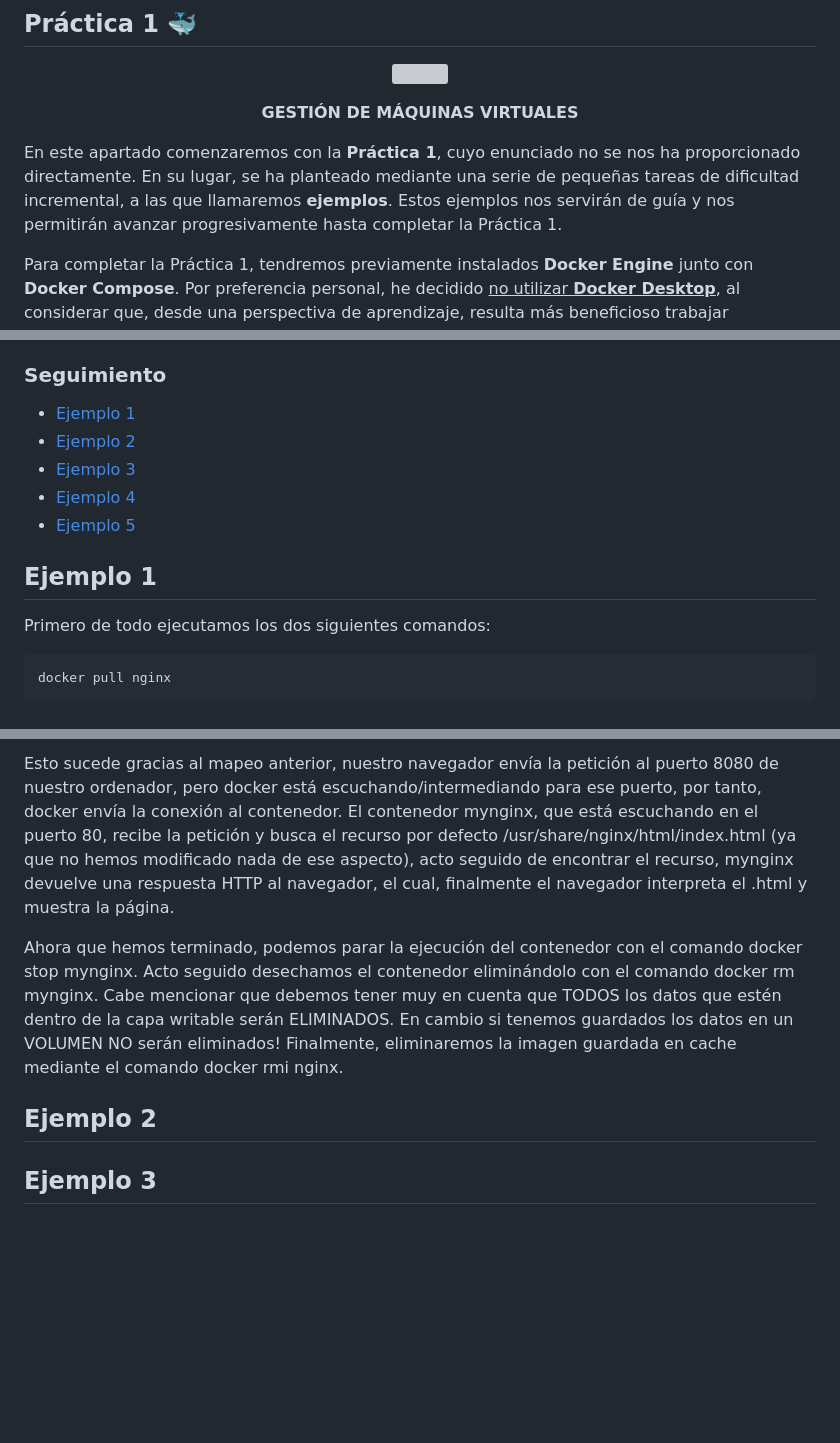
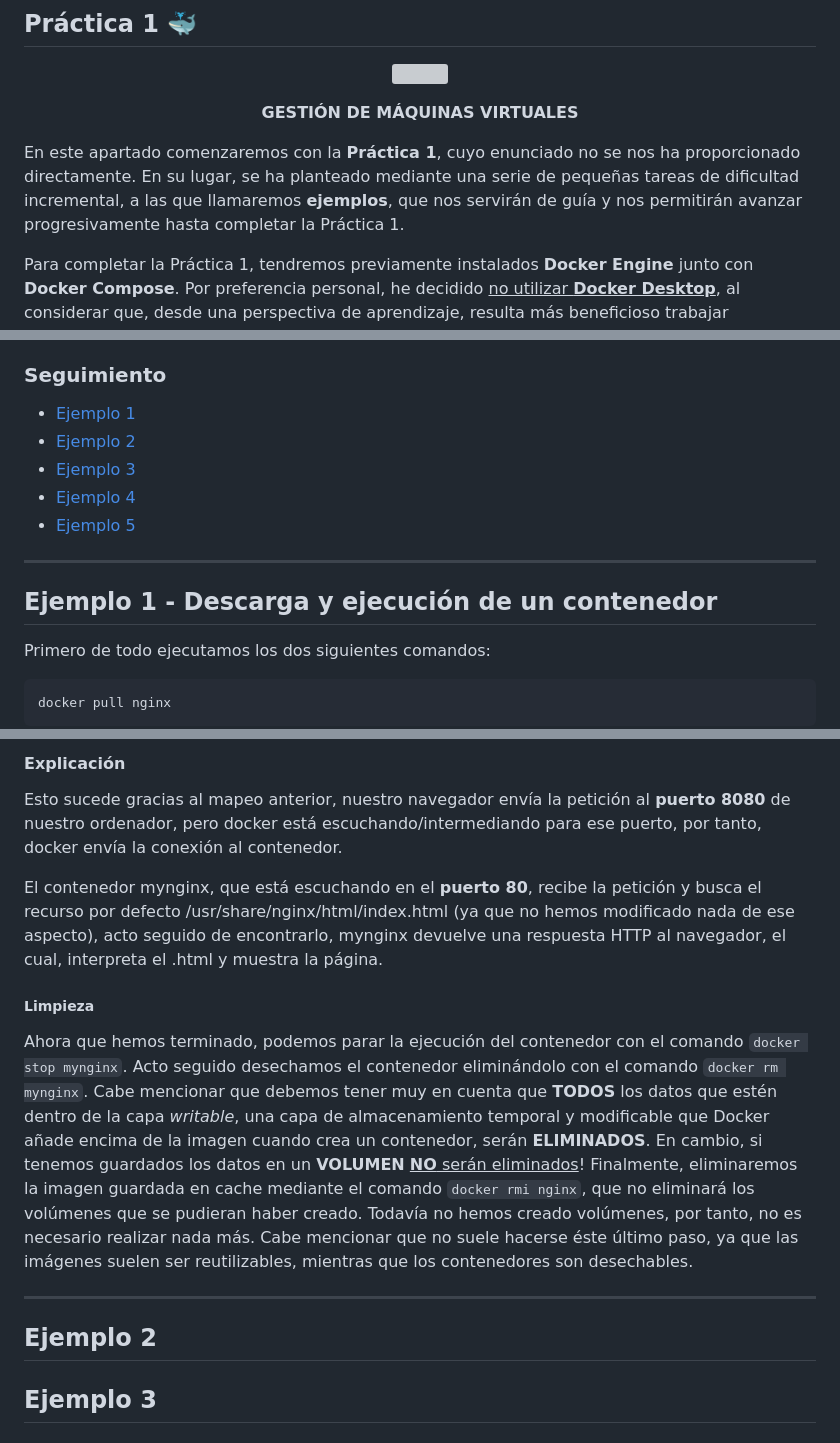
Before and after one commit to ignasipc/Redes-Avanzadas, a Markdown page: README.md, 3 parts joined by grey strips. Rendered like a GitHub page; blank space fills up the shorter version; grey boxes are pictures that could not be loaded.

Commit message:
Finalizado Ejemplo 1 del README.md

```diff
--- a/README.md
+++ b/README.md
@@ -8,7 +8,7 @@
   <strong> GESTIÓN DE MÁQUINAS VIRTUALES </strong>
 </p>
 
-En este apartado comenzaremos con la **Práctica 1**, cuyo enunciado no se nos ha proporcionado directamente. En su lugar, se ha planteado mediante una serie de pequeñas tareas de dificultad incremental, a las que llamaremos **ejemplos**. Estos ejemplos nos servirán de guía y nos permitirán avanzar progresivamente hasta completar la Práctica 1.
+En este apartado comenzaremos con la **Práctica 1**, cuyo enunciado no se nos ha proporcionado directamente. En su lugar, se ha planteado mediante una serie de pequeñas tareas de dificultad incremental, a las que llamaremos **ejemplos**, que nos servirán de guía y nos permitirán avanzar progresivamente hasta completar la Práctica 1.
 
 Para completar la Práctica 1, tendremos previamente instalados **Docker Engine** junto con **Docker Compose**. Por preferencia personal, he decidido <u>no utilizar **Docker Desktop**</u>, al considerar que, desde una perspectiva de aprendizaje, resulta más beneficioso trabajar directamente mediante comandos. De esta forma, puedo comprender mejor qué sucede en cada paso, en lugar de utilizar una interfaz gráfica que simplifica y oculta parte de la funcionalidad, dificultando la comprensión de lo que ocurre realmente en segundo plano.
 
@@ -21,7 +21,9 @@ A lo largo de esta práctica, iré comentando paso a paso cómo he realizado cad
  - [Ejemplo 4](#Ejemplo-4)
  - [Ejemplo 5](#Ejemplo-5)
 
-## Ejemplo 1
+ ---
+
+## Ejemplo 1 - Descarga y ejecución de un contenedor
 
 Primero de todo ejecutamos los dos siguientes comandos:
 
@@ -55,17 +60,20 @@ Comprobado que el contenedor se encuentra correctamente en ejecución, podemos a
 
-Esto sucede gracias al mapeo anterior, nuestro navegador envía la petición al puerto 8080 de nuestro ordenador, pero docker está escuchando/intermediando para ese puerto, por tanto, docker envía la conexión
+#### Explicación
+
+Esto sucede gracias al mapeo anterior, nuestro navegador envía la petición al **puerto 8080** de nuestro ordenador, pero docker está escuchando/intermediando para ese puerto, por tanto, docker envía la conexión
 al contenedor.
-El contenedor mynginx, que está escuchando en el puerto 80, recibe la petición y busca el recurso por defecto /usr/share/nginx/html/index.html (ya que no hemos modificado nada de ese aspecto), acto seguido
-de encontrar el recurso, mynginx devuelve una respuesta HTTP al navegador, el cual, finalmente el navegador interpreta el .html y muestra la página.
 
-Ahora que hemos terminado, podemos parar la ejecución del contenedor con el comando docker stop mynginx.
-Acto seguido desechamos el contenedor eliminándolo con el comando docker rm mynginx. Cabe mencionar que debemos tener muy en cuenta que TODOS los datos que estén dentro de la capa writable serán ELIMINADOS.
-En cambio si tenemos guardados los datos en un VOLUMEN NO serán eliminados!
-Finalmente, eliminaremos la imagen guardada en cache mediante el comando docker rmi nginx.
+El contenedor mynginx, que está escuchando en el **puerto 80**, recibe la petición y busca el recurso por defecto /usr/share/nginx/html/index.html (ya que no hemos modificado nada de ese aspecto), acto seguido de encontrarlo, mynginx devuelve una respuesta HTTP al navegador, el cual, interpreta el .html y muestra la página.
+
+##### Limpieza
+
+Ahora que hemos terminado, podemos parar la ejecución del contenedor con el comando `docker stop mynginx`. Acto seguido desechamos el contenedor eliminándolo con el comando `docker rm mynginx`. Cabe mencionar que debemos tener muy en cuenta que **TODOS** los datos que estén dentro de la capa _writable_, una capa de almacenamiento temporal y modificable que Docker añade encima de la imagen cuando crea un contenedor, serán **ELIMINADOS**. En cambio, si tenemos guardados los datos en un **VOLUMEN** <u> **NO** serán eliminados</u>! Finalmente, eliminaremos la imagen guardada en cache mediante el comando `docker rmi nginx`, que no eliminará los volúmenes que se pudieran haber creado.  Todavía no hemos creado volúmenes, por tanto, no es necesario realizar nada más. Cabe mencionar que no suele hacerse éste último paso, ya que las imágenes suelen ser reutilizables, mientras que los contenedores son desechables.
+
+---
+
+## Ejemplo 2
 
 
-
-## Ejemplo 2
 
 ## Ejemplo 3
 
```
Also changed, not shown: other parts of README.md (+5 -2 lines).
